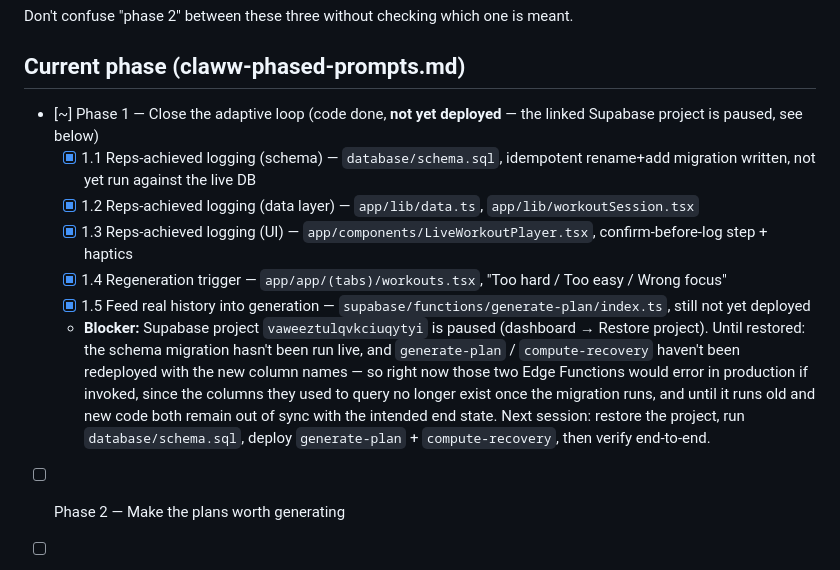
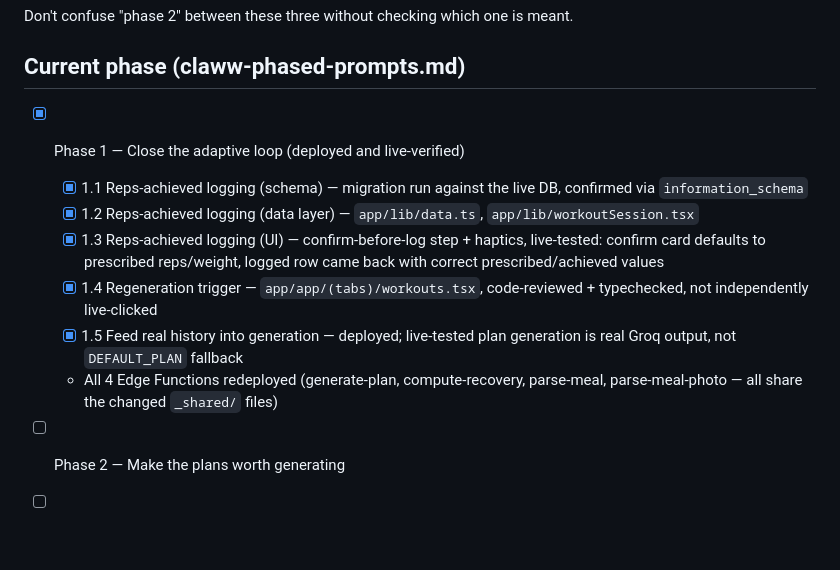
Before and after one commit to KashyapMamidela/claww, a Markdown page: apexpro/CLAUDE.md, the part around the change. Drawn GitHub-style; blank space fills up the shorter version.

Commit message:
Phase 1: mark deployed and live-verified

```diff
--- a/apexpro/CLAUDE.md
+++ b/apexpro/CLAUDE.md
@@ -26,13 +26,13 @@ Don't confuse "phase 2" between these three without checking which one is meant.
 
 ## Current phase (claww-phased-prompts.md)
 
-- [~] Phase 1 — Close the adaptive loop (code done, **not yet deployed** — the linked Supabase project is paused, see below)
-  - [x] 1.1 Reps-achieved logging (schema) — `database/schema.sql`, idempotent rename+add migration written, not yet run against the live DB
+- [x] Phase 1 — Close the adaptive loop (deployed and live-verified)
+  - [x] 1.1 Reps-achieved logging (schema) — migration run against the live DB, confirmed via `information_schema`
   - [x] 1.2 Reps-achieved logging (data layer) — `app/lib/data.ts`, `app/lib/workoutSession.tsx`
-  - [x] 1.3 Reps-achieved logging (UI) — `app/components/LiveWorkoutPlayer.tsx`, confirm-before-log step + haptics
-  - [x] 1.4 Regeneration trigger — `app/app/(tabs)/workouts.tsx`, "Too hard / Too easy / Wrong focus"
-  - [x] 1.5 Feed real history into generation — `supabase/functions/generate-plan/index.ts`, still not yet deployed
-  - **Blocker:** Supabase project `vaweeztulqvkciuqytyi` is paused (dashboard → Restore project). Until restored: the schema migration hasn't been run live, and `generate-plan` / `compute-recovery` haven't been redeployed with the new column names — so right now those two Edge Functions would error in production if invoked, since the columns they used to query no longer exist once the migration runs, and until it runs old and new code both remain out of sync with the intended end state. Next session: restore the project, run `database/schema.sql`, deploy `generate-plan` + `compute-recovery`, then verify end-to-end.
+  - [x] 1.3 Reps-achieved logging (UI) — confirm-before-log step + haptics, live-tested: confirm card defaults to prescribed reps/weight, logged row came back with correct prescribed/achieved values
+  - [x] 1.4 Regeneration trigger — `app/app/(tabs)/workouts.tsx`, code-reviewed + typechecked, not independently live-clicked
+  - [x] 1.5 Feed real history into generation — deployed; live-tested plan generation is real Groq output, not `DEFAULT_PLAN` fallback
+  - All 4 Edge Functions redeployed (generate-plan, compute-recovery, parse-meal, parse-meal-photo — all share the changed `_shared/` files)
 - [ ] Phase 2 — Make the plans worth generating
 - [ ] Phase 3 — Protect what's load-bearing
 - [ ] Phase 4 — Cleanup and cost control
```
